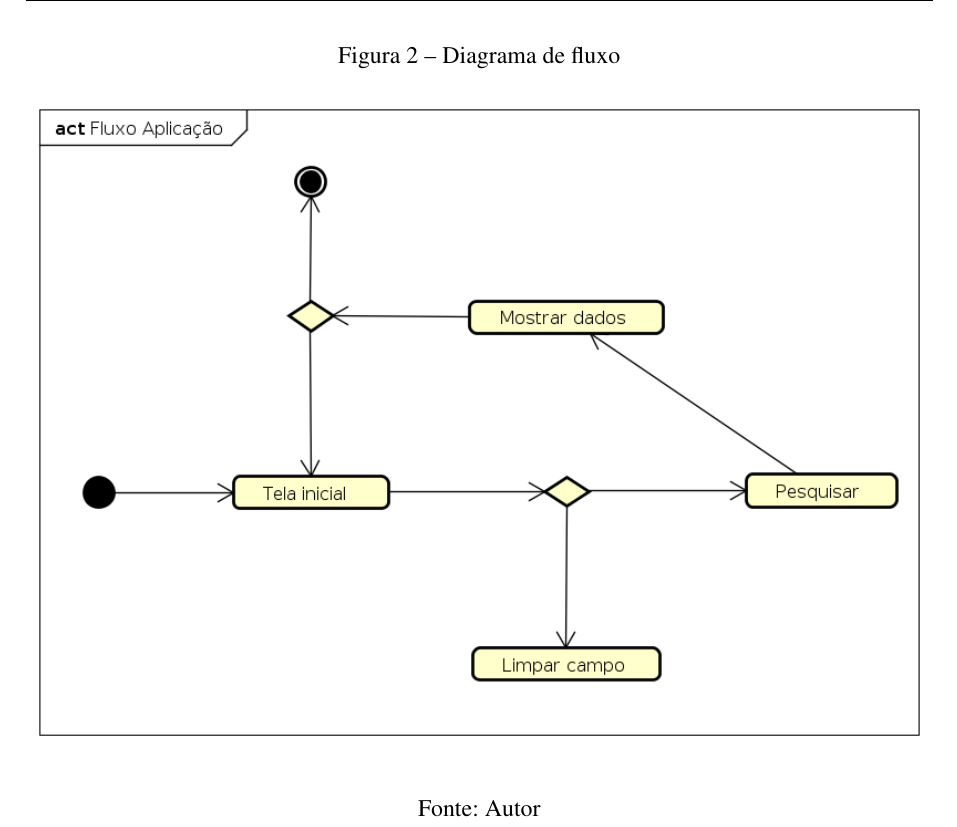
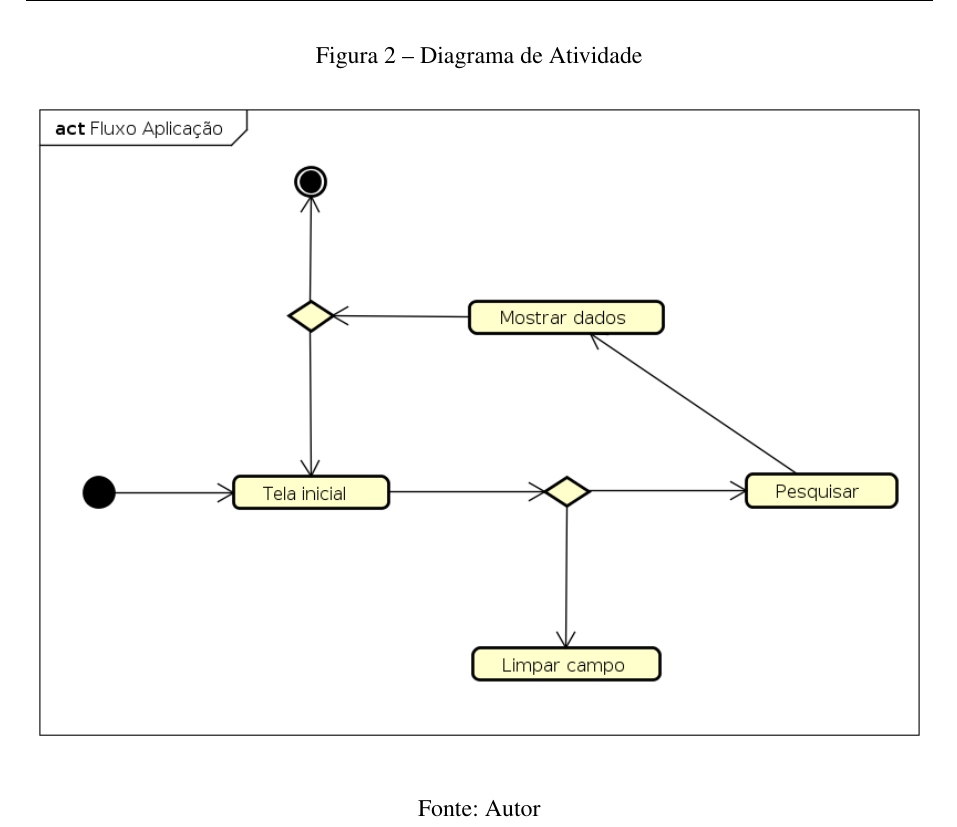
Before and after one commit to nitaicharan/TCC, a LaTeX thesis (Modelo AbnTex2/TCC.tex, which reads Modelo AbnTex2/textuais/capitulo3/capitulo.tex): part of page 24 of 25, cut so that both start at the same text. The pictures show the PDF file Modelo AbnTex2/TCC.pdf that the author committed with the source.

Commit message:
Update sábado 01 junho 2019, 22:48:51

```diff
--- a/Modelo AbnTex2/textuais/capitulo3/capitulo.tex
+++ b/Modelo AbnTex2/textuais/capitulo3/capitulo.tex
@@ -1,5 +1,5 @@
 \begin{figure}[!htb]
-        \caption{\label{Fluxo aplicação}Diagrama de fluxo}
+        \caption{\label{Fluxo aplicação}Diagrama de Atividade}
         \begin{center}
                 %\includegraphics[width=\textwidth, height=\textheight]{imagens/pretty.eps}
 		%\includegraphics[width=0.5\textwidth, height=0.35\textheight]{imagens/teste.eps}
```
Also changed, not shown: Modelo AbnTex2/TCC.pdf, Modelo AbnTex2/imagens/pretty.eps, 7 other files.
